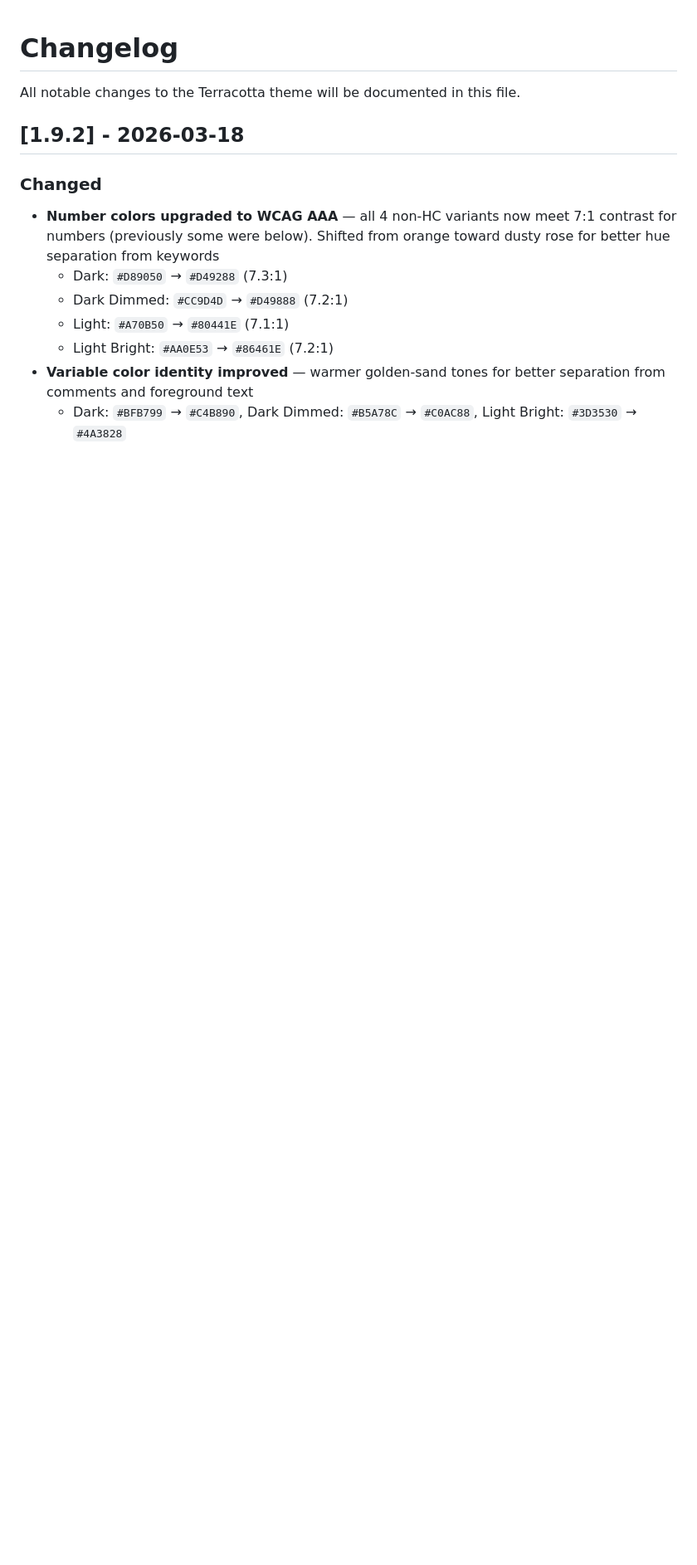
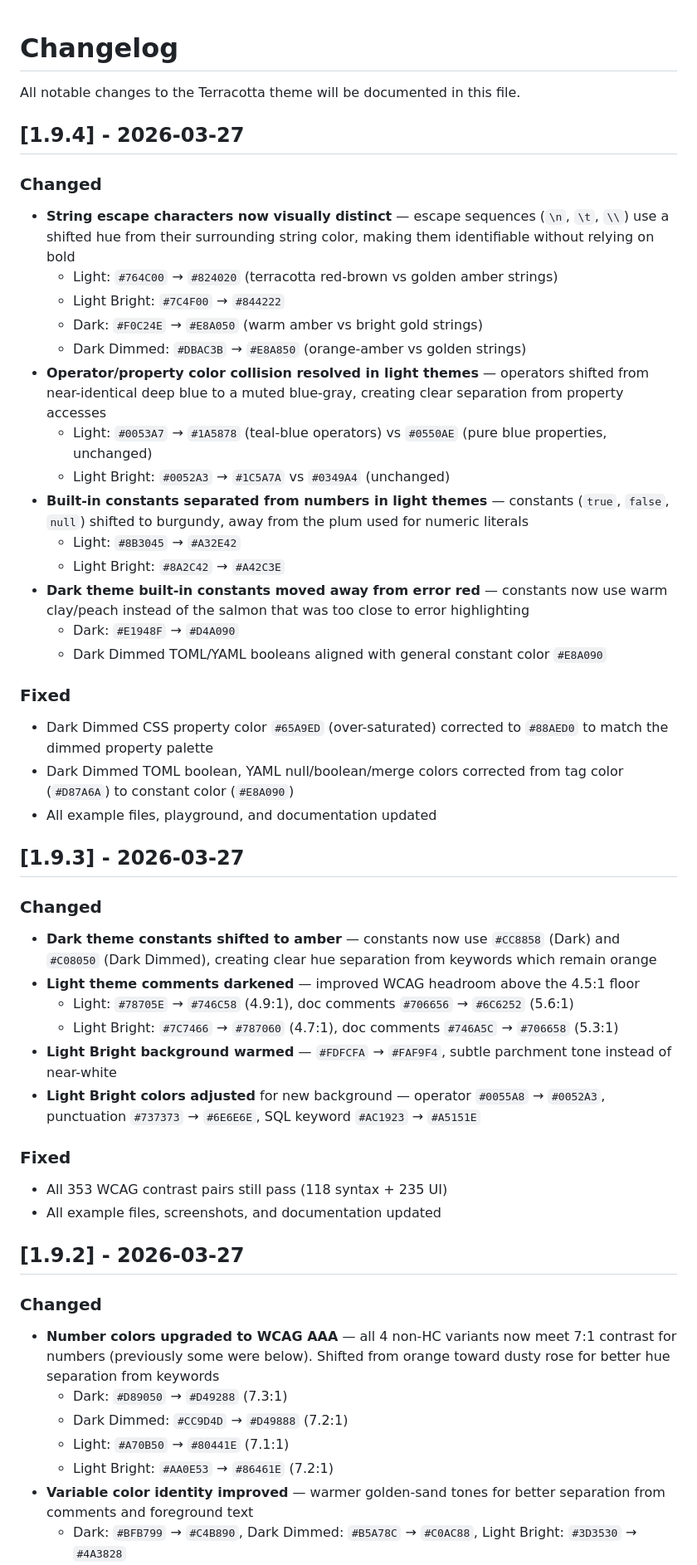
Before and after one commit to ceharsh24/terracotta-theme, a Markdown page: CHANGELOG.md, the part around the change. Shown at 83% size. GitHub-like rendering; blank space fills up the shorter version.

```diff
--- a/CHANGELOG.md
+++ b/CHANGELOG.md
@@ -2,7 +2,44 @@
 
 All notable changes to the Terracotta theme will be documented in this file.
 
-## [1.9.2] - 2026-03-18
+## [1.9.4] - 2026-03-27
+
+### Changed
+- **String escape characters now visually distinct** — escape sequences (`\n`, `\t`, `\\`) use a shifted hue from their surrounding string color, making them identifiable without relying on bold
+  - Light: `#764C00` → `#824020` (terracotta red-brown vs golden amber strings)
+  - Light Bright: `#7C4F00` → `#844222`
+  - Dark: `#F0C24E` → `#E8A050` (warm amber vs bright gold strings)
+  - Dark Dimmed: `#DBAC3B` → `#E8A850` (orange-amber vs golden strings)
+- **Operator/property color collision resolved in light themes** — operators shifted from near-identical deep blue to a muted blue-gray, creating clear separation from property accesses
+  - Light: `#0053A7` → `#1A5878` (teal-blue operators) vs `#0550AE` (pure blue properties, unchanged)
+  - Light Bright: `#0052A3` → `#1C5A7A` vs `#0349A4` (unchanged)
+- **Built-in constants separated from numbers in light themes** — constants (`true`, `false`, `null`) shifted to burgundy, away from the plum used for numeric literals
+  - Light: `#8B3045` → `#A32E42`
+  - Light Bright: `#8A2C42` → `#A42C3E`
+- **Dark theme built-in constants moved away from error red** — constants now use warm clay/peach instead of the salmon that was too close to error highlighting
+  - Dark: `#E1948F` → `#D4A090`
+  - Dark Dimmed TOML/YAML booleans aligned with general constant color `#E8A090`
+
+### Fixed
+- Dark Dimmed CSS property color `#65A9ED` (over-saturated) corrected to `#88AED0` to match the dimmed property palette
+- Dark Dimmed TOML boolean, YAML null/boolean/merge colors corrected from tag color (`#D87A6A`) to constant color (`#E8A090`)
+- All example files, playground, and documentation updated
+
+## [1.9.3] - 2026-03-27
+
+### Changed
+- **Dark theme constants shifted to amber** — constants now use `#CC8858` (Dark) and `#C08050` (Dark Dimmed), creating clear hue separation from keywords which remain orange
+- **Light theme comments darkened** — improved WCAG headroom above the 4.5:1 floor
+  - Light: `#78705E` → `#746C58` (4.9:1), doc comments `#706656` → `#6C6252` (5.6:1)
+  - Light Bright: `#7C7466` → `#787060` (4.7:1), doc comments `#746A5C` → `#706658` (5.3:1)
+- **Light Bright background warmed** — `#FDFCFA` → `#FAF9F4`, subtle parchment tone instead of near-white
+- **Light Bright colors adjusted** for new background — operator `#0055A8` → `#0052A3`, punctuation `#737373` → `#6E6E6E`, SQL keyword `#AC1923` → `#A5151E`
+
+### Fixed
+- All 353 WCAG contrast pairs still pass (118 syntax + 235 UI)
+- All example files, screenshots, and documentation updated
+
+## [1.9.2] - 2026-03-27
 
 ### Changed
 - **Number colors upgraded to WCAG AAA** — all 4 non-HC variants now meet 7:1 contrast for numbers (previously some were below). Shifted from orange toward dusty rose for better hue separation from keywords
```
Also changed, not shown: README.md (+13 -9 lines), screenshots/screenshot-dark-dimmed.png, screenshots/screenshot-dark.png, screenshots/screenshot-light-bright.png, screenshots/screenshot-light.png, 12 other files.
